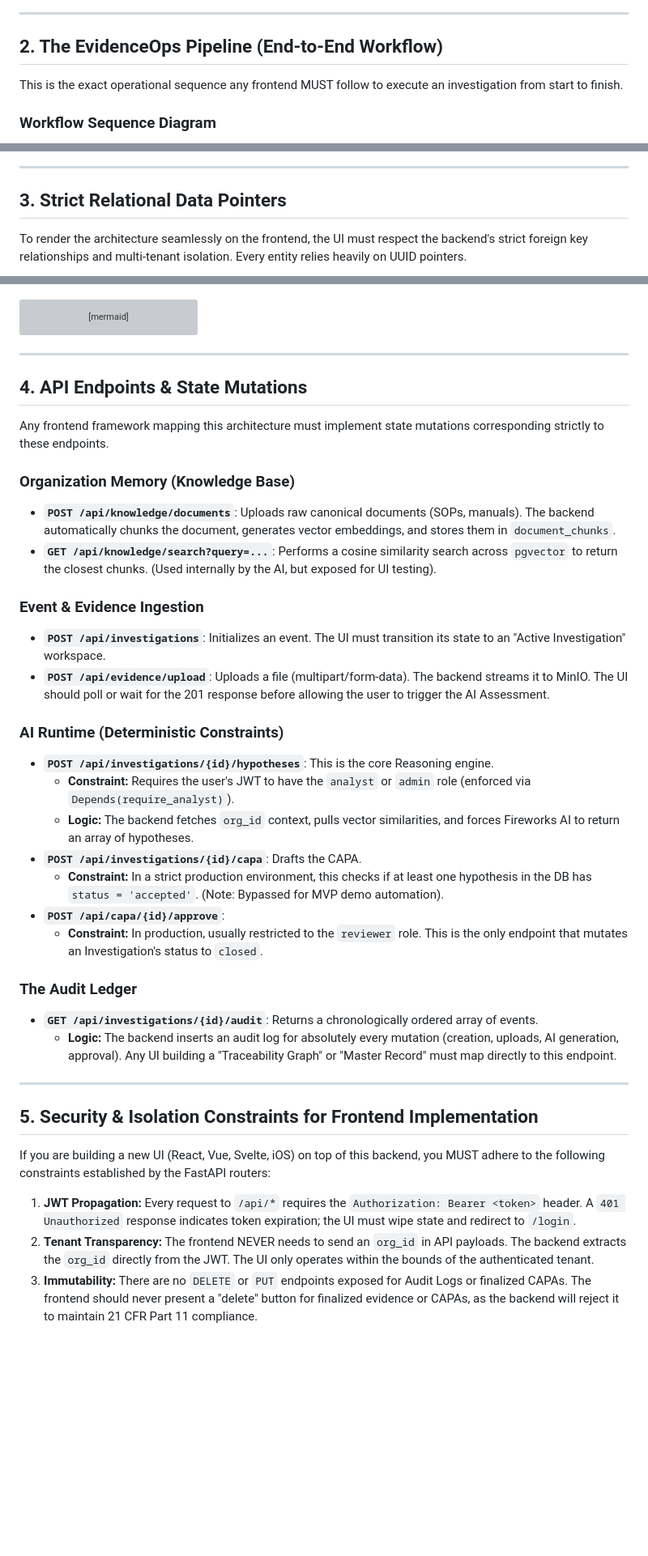
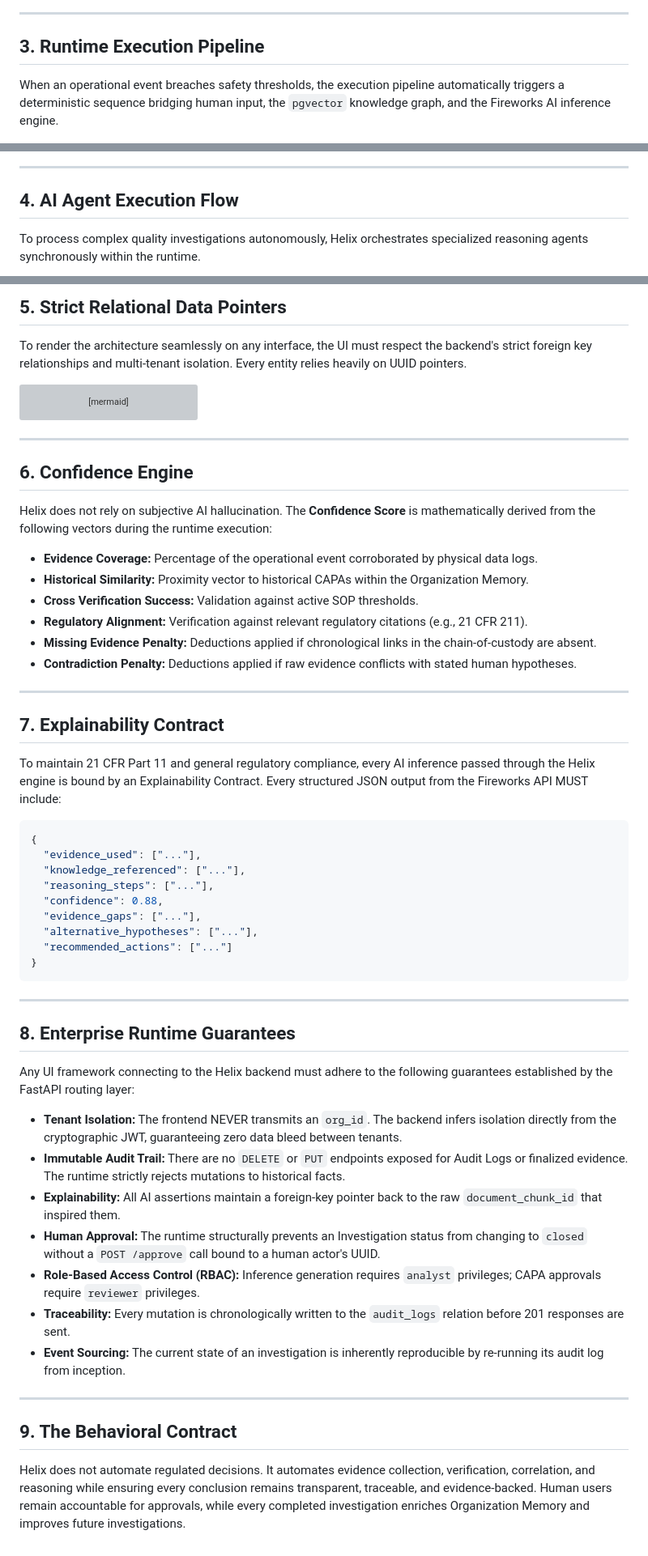
Before and after one commit to Enigma0405/Helix, a Markdown page: docs/17_BACKEND_WORKFLOW_MAPPING.md, 3 parts joined by grey strips. Shown at 81% size. Rendered like a GitHub page; blank space fills up the shorter version; grey boxes are pictures that could not be loaded.

Commit message:
docs: Refine runtime mapping into EvidenceOps Execution Engine specification for Unicorn Track

````diff
--- a/docs/17_BACKEND_WORKFLOW_MAPPING.md
+++ b/docs/17_BACKEND_WORKFLOW_MAPPING.md
@@ -58,11 +41,9 @@ graph TD
 
 ---
 
-## 2. The EvidenceOps Pipeline (End-to-End Workflow)
+## 3. Runtime Execution Pipeline
 
-This is the exact operational sequence any frontend MUST follow to execute an investigation from start to finish.
-
-### Workflow Sequence Diagram
+When an operational event breaches safety thresholds, the execution pipeline automatically triggers a deterministic sequence bridging human input, the `pgvector` knowledge graph, and the Fireworks AI inference engine.
 
 ```mermaid
 sequenceDiagram
@@ -121,7 +101,7 @@ sequenceDiagram
 
 ---
 
-## 3. Strict Relational Data Pointers
+## 4. AI Agent Execution Flow
 
-To render the architecture seamlessly on the frontend, the UI must respect the backend's strict foreign key relationships and multi-tenant isolation. Every entity relies heavily on UUID pointers.
+To process complex quality investigations autonomously, Helix orchestrates specialized reasoning agents synchronously within the runtime.
 
@@ -129,3 +123,6 @@ To render the architecture seamlessly on the frontend, the UI must respect the b
+## 5. Strict Relational Data Pointers
+
+To render the architecture seamlessly on any interface, the UI must respect the backend's strict foreign key relationships and multi-tenant isolation. Every entity relies heavily on UUID pointers.
 
 ```mermaid
 erDiagram
@@ -168,37 +165,50 @@ erDiagram
 
 ---
 
-## 4. API Endpoints & State Mutations
+## 6. Confidence Engine
 
-Any frontend framework mapping this architecture must implement state mutations corresponding strictly to these endpoints.
-
-### Organization Memory (Knowledge Base)
-- **`POST /api/knowledge/documents`**: Uploads raw canonical documents (SOPs, manuals). The backend automatically chunks the document, generates vector embeddings, and stores them in `document_chunks`.
-- **`GET /api/knowledge/search?query=...`**: Performs a cosine similarity search across `pgvector` to return the closest chunks. (Used internally by the AI, but exposed for UI testing).
-
-### Event & Evidence Ingestion
-- **`POST /api/investigations`**: Initializes an event. The UI must transition its state to an "Active Investigation" workspace.
-- **`POST /api/evidence/upload`**: Uploads a file (multipart/form-data). The backend streams it to MinIO. The UI should poll or wait for the 201 response before allowing the user to trigger the AI Assessment.
-
-### AI Runtime (Deterministic Constraints)
-- **`POST /api/investigations/{id}/hypotheses`**: This is the core Reasoning engine.
-  - **Constraint:** Requires the user's JWT to have the `analyst` or `admin` role (enforced via `Depends(require_analyst)`).
-  - **Logic:** The backend fetches `org_id` context, pulls vector similarities, and forces Fireworks AI to return an array of hypotheses.
-- **`POST /api/investigations/{id}/capa`**: Drafts the CAPA.
-  - **Constraint:** In a strict production environment, this checks if at least one hypothesis in the DB has `status = 'accepted'`. (Note: Bypassed for MVP demo automation).
-- **`POST /api/capa/{id}/approve`**:
-  - **Constraint:** In production, usually restricted to the `reviewer` role. This is the only endpoint that mutates an Investigation's status to `closed`.
-
-### The Audit Ledger
-- **`GET /api/investigations/{id}/audit`**: Returns a chronologically ordered array of events.
-  - **Logic:** The backend inserts an audit log for absolutely every mutation (creation, uploads, AI generation, approval). Any UI building a "Traceability Graph" or "Master Record" must map directly to this endpoint.
+Helix does not rely on subjective AI hallucination. The **Confidence Score** is mathematically derived from the following vectors during the runtime execution:
+* **Evidence Coverage:** Percentage of the operational event corroborated by physical data logs.
+* **Historical Similarity:** Proximity vector to historical CAPAs within the Organization Memory.
+* **Cross Verification Success:** Validation against active SOP thresholds.
+* **Regulatory Alignment:** Verification against relevant regulatory citations (e.g., 21 CFR 211).
+* **Missing Evidence Penalty:** Deductions applied if chronological links in the chain-of-custody are absent.
+* **Contradiction Penalty:** Deductions applied if raw evidence conflicts with stated human hypotheses.
 
 ---
 
-## 5. Security & Isolation Constraints for Frontend Implementation
+## 7. Explainability Contract
 
-If you are building a new UI (React, Vue, Svelte, iOS) on top of this backend, you MUST adhere to the following constraints established by the FastAPI routers:
+To maintain 21 CFR Part 11 and general regulatory compliance, every AI inference passed through the Helix engine is bound by an Explainability Contract. Every structured JSON output from the Fireworks API MUST include:
 
-1. **JWT Propagation:** Every request to `/api/*` requires the `Authorization: Bearer <token>` header. A `401 Unauthorized` response indicates token expiration; the UI must wipe state and redirect to `/login`.
-2. **Tenant Transparency:** The frontend NEVER needs to send an `org_id` in API payloads. The backend extracts the `org_id` directly from the JWT. The UI only operates within the bounds of the authenticated tenant.
-3. **Immutability:** There are no `DELETE` or `PUT` endpoints exposed for Audit Logs or finalized CAPAs. The frontend should never present a "delete" button for finalized evidence or CAPAs, as the backend will reject it to maintain 21 CFR Part 11 compliance.
+```json
+{
+  "evidence_used": ["..."],
+  "knowledge_referenced": ["..."],
+  "reasoning_steps": ["..."],
+  "confidence": 0.88,
+  "evidence_gaps": ["..."],
+  "alternative_hypotheses": ["..."],
+  "recommended_actions": ["..."]
+}
+```
+
+---
+
+## 8. Enterprise Runtime Guarantees
+
+Any UI framework connecting to the Helix backend must adhere to the following guarantees established by the FastAPI routing layer:
+
+* **Tenant Isolation:** The frontend NEVER transmits an `org_id`. The backend infers isolation directly from the cryptographic JWT, guaranteeing zero data bleed between tenants.
+* **Immutable Audit Trail:** There are no `DELETE` or `PUT` endpoints exposed for Audit Logs or finalized evidence. The runtime strictly rejects mutations to historical facts.
+* **Explainability:** All AI assertions maintain a foreign-key pointer back to the raw `document_chunk_id` that inspired them.
+* **Human Approval:** The runtime structurally prevents an Investigation status from changing to `closed` without a `POST /approve` call bound to a human actor's UUID.
+* **Role-Based Access Control (RBAC):** Inference generation requires `analyst` privileges; CAPA approvals require `reviewer` privileges.
+* **Traceability:** Every mutation is chronologically written to the `audit_logs` relation before 201 responses are sent.
+* **Event Sourcing:** The current state of an investigation is inherently reproducible by re-running its audit log from inception.
+
+---
+
+## 9. The Behavioral Contract
+
+Helix does not automate regulated decisions. It automates evidence collection, verification, correlation, and reasoning while ensuring every conclusion remains transparent, traceable, and evidence-backed. Human users remain accountable for approvals, while every completed investigation enriches Organization Memory and improves future investigations.
````
Also changed, not shown: other parts of docs/17_BACKEND_WORKFLOW_MAPPING.md (+58 -62 lines).
